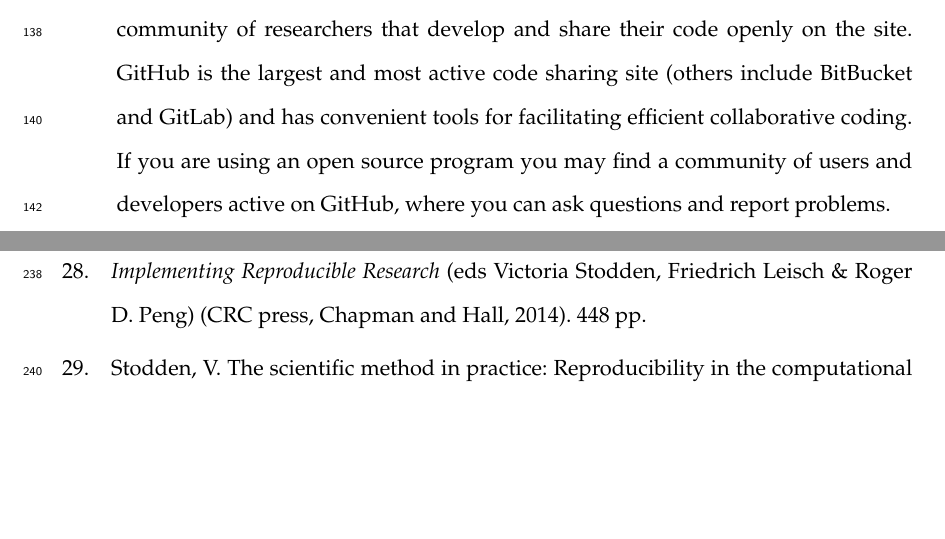
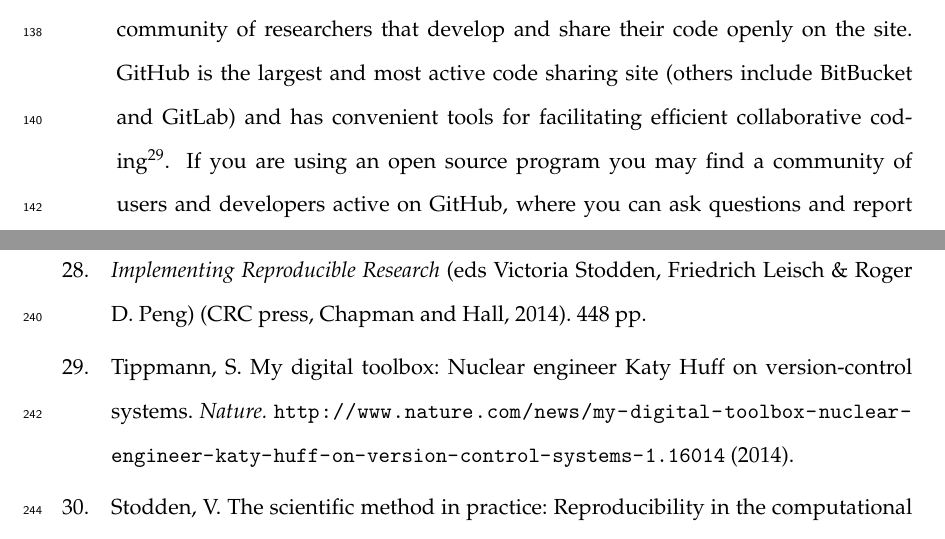
Before and after one commit to sje30/sharing-report, a LaTeX document (editorial.tex, which reads editorial.bib): two parts of pages 7 and 11 of 11, joined at a grey line, cut so that both start at the same text, the shorter picture padded with empty space. Compiled offline with pdfLaTeX.

Commit message:
citation on GitHub in particular

```diff
--- a/editorial.bib
+++ b/editorial.bib
@@ -942,3 +942,11 @@ journal = {Science}
   year={2013},
   publisher={PeerJ Inc.}
 }
+
+@article{tippmann2014my,
+  title={My digital toolbox: Nuclear engineer Katy Huff on version-control systems},
+  author={Tippmann, Sylvia},
+  journal={Nature},
+  URL = {http://www.nature.com/news/my-digital-toolbox-nuclear-engineer-katy-huff-on-version-control-systems-1.16014},
+  year={2014}
+}
--- a/editorial.tex
+++ b/editorial.tex
@@ -214,7 +214,7 @@ Halchenko, Y. O. and Hanke, M. (2015). Four aspects to make science open ``by de
 
 \item [Scientists for Reproducible Research] This is an international multi-disciplinary email list that discusses a wide range of issues relating to code sharing: \url{https://groups.google.com/forum/#!forum/reproducible-research}
 
-\item [GitHub] GitHub is an online repository for computer code and programs that has a large community of researchers that develop and share their code openly on the site. GitHub is the largest and most active code sharing site (others include BitBucket and GitLab) and has convenient tools for facilitating efficient collaborative coding. If you are using an open source program you may find a community of users and developers active on GitHub, where you can ask questions and report problems.
+\item [GitHub] GitHub is an online repository for computer code and programs that has a large community of researchers that develop and share their code openly on the site. GitHub is the largest and most active code sharing site (others include BitBucket and GitLab) and has convenient tools for facilitating efficient collaborative coding \cite{tippmann2014my}. If you are using an open source program you may find a community of users and developers active on GitHub, where you can ask questions and report problems.
 
 \end{description}
 
```
